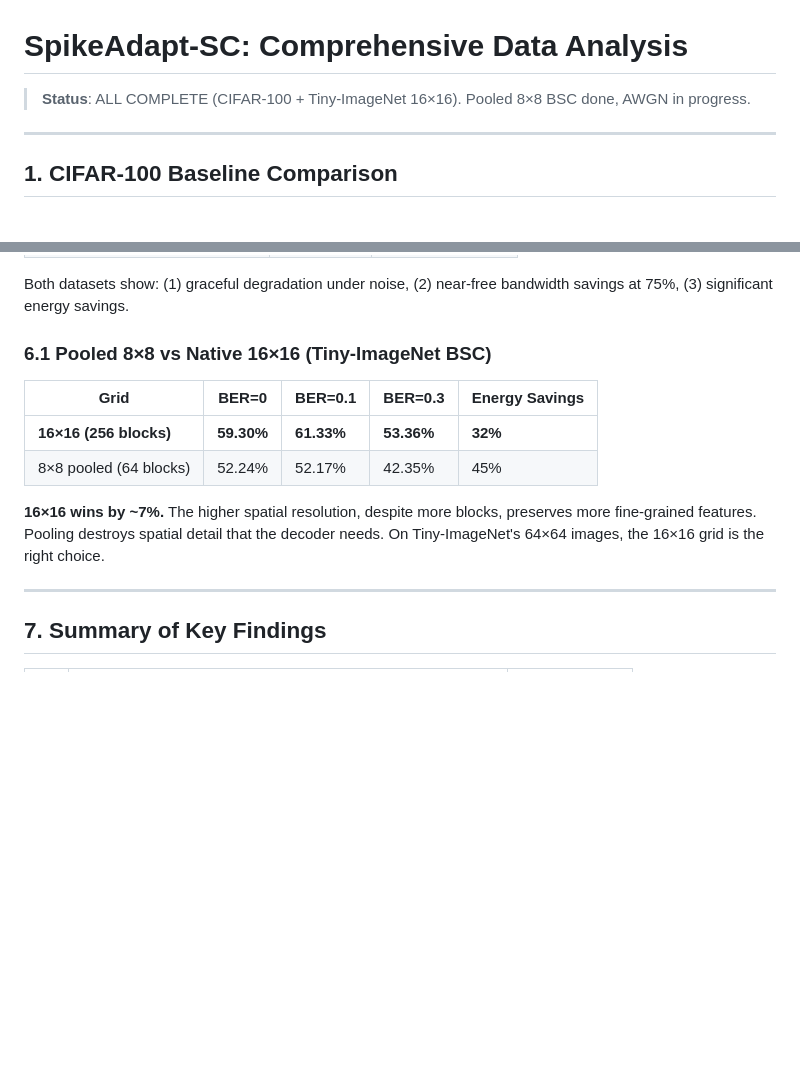
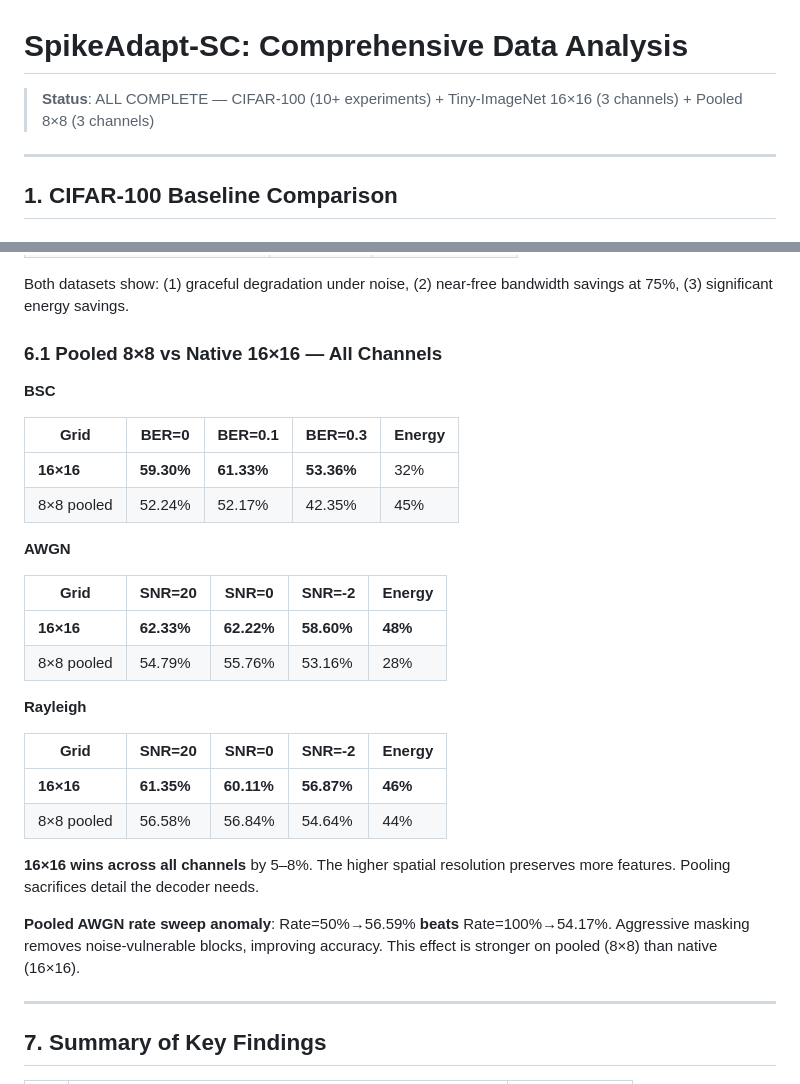
Before and after one commit to JPL11/SpikeAdapt-SC, a Markdown page: data_analysis.md, 2 parts joined by grey strips. GitHub-like rendering; blank space fills up the shorter version.

Commit message:
Update results: complete pooled 8×8 Tiny-ImageNet across BSC/AWGN/Rayleigh
- All experiments now fully complete
- Pooled 8×8 results: BSC 52.24%, AWGN 54.79%, Rayleigh 56.58%
- 16×16 wins across all channels by 5-8%
- Pooled AWGN rate sweep: masking at 50% (56.59%) beats 100% (54.17%)
- Updated status to ALL COMPLETE

```diff
--- a/data_analysis.md
+++ b/data_analysis.md
@@ -1,6 +1,6 @@
 # SpikeAdapt-SC: Comprehensive Data Analysis
 
-> **Status**: ALL COMPLETE (CIFAR-100 + Tiny-ImageNet 16×16). Pooled 8×8 BSC done, AWGN in progress.
+> **Status**: ALL COMPLETE — CIFAR-100 (10+ experiments) + Tiny-ImageNet 16×16 (3 channels) + Pooled 8×8 (3 channels)
 
 
 ---
@@ -219,14 +219,32 @@ AWGN achieves higher energy savings because lower firing rates → fewer SynOps.
 
 Both datasets show: (1) graceful degradation under noise, (2) near-free bandwidth savings at 75%, (3) significant energy savings.
 
-### 6.1 Pooled 8×8 vs Native 16×16 (Tiny-ImageNet BSC)
+### 6.1 Pooled 8×8 vs Native 16×16 — All Channels
 
-| Grid | BER=0 | BER=0.1 | BER=0.3 | Energy Savings |
-|------|-------|---------|---------|---------------|
-| **16×16 (256 blocks)** | **59.30%** | **61.33%** | **53.36%** | **32%** |
-| 8×8 pooled (64 blocks) | 52.24% | 52.17% | 42.35% | 45% |
+**BSC**
 
-**16×16 wins by ~7%.** The higher spatial resolution, despite more blocks, preserves more fine-grained features. Pooling destroys spatial detail that the decoder needs. On Tiny-ImageNet's 64×64 images, the 16×16 grid is the right choice.
+| Grid | BER=0 | BER=0.1 | BER=0.3 | Energy |
+|------|-------|---------|---------|--------|
+| **16×16** | **59.30%** | **61.33%** | **53.36%** | 32% |
+| 8×8 pooled | 52.24% | 52.17% | 42.35% | 45% |
+
+**AWGN**
+
+| Grid | SNR=20 | SNR=0 | SNR=-2 | Energy |
+|------|--------|-------|--------|--------|
+| **16×16** | **62.33%** | **62.22%** | **58.60%** | **48%** |
+| 8×8 pooled | 54.79% | 55.76% | 53.16% | 28% |
+
+**Rayleigh**
+
+| Grid | SNR=20 | SNR=0 | SNR=-2 | Energy |
+|------|--------|-------|--------|--------|
+| **16×16** | **61.35%** | **60.11%** | **56.87%** | **46%** |
+| 8×8 pooled | 56.58% | 56.84% | 54.64% | 44% |
+
+**16×16 wins across all channels** by 5–8%. The higher spatial resolution preserves more features. Pooling sacrifices detail the decoder needs.
+
+**Pooled AWGN rate sweep anomaly**: Rate=50%→56.59% **beats** Rate=100%→54.17%. Aggressive masking removes noise-vulnerable blocks, improving accuracy. This effect is stronger on pooled (8×8) than native (16×16).
 
 ---
 
```
